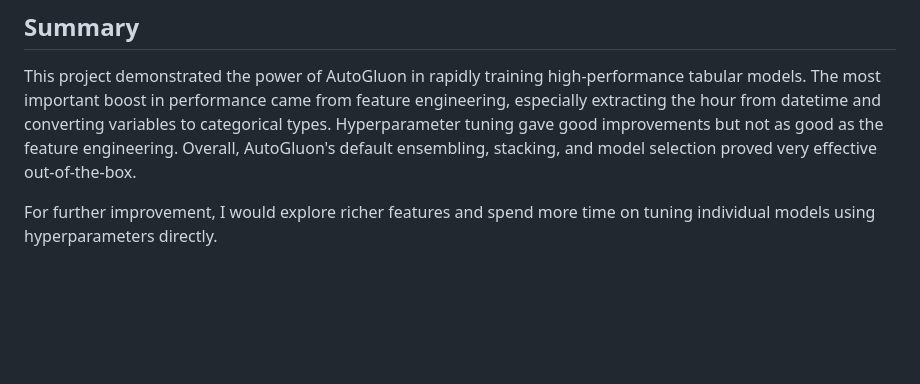
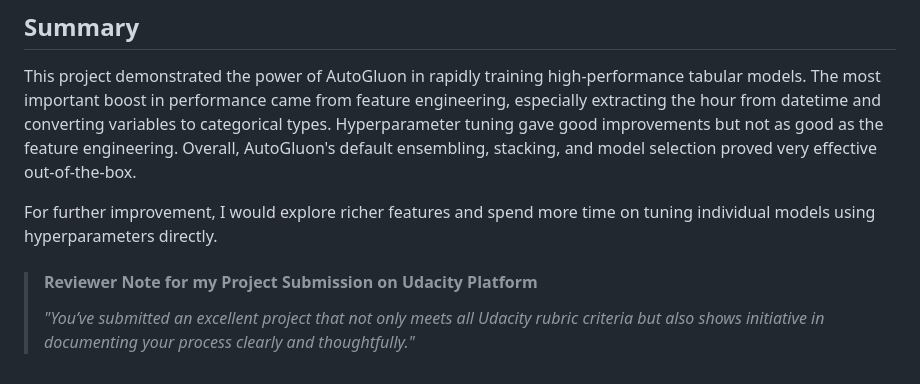
Before and after one commit to Meriem30/AWS-Bike-Sharing-Demand-Project-Udacity-Advanced-Program, a Markdown page: README.md, the part around the change. Drawn GitHub-style; blank space fills up the shorter version.

Commit message:
[ADD] review comment

```diff
--- a/README.md
+++ b/README.md
@@ -62,3 +62,6 @@ This reflects a 23.7% improvement over the feature-engineered model. The improve
 This project demonstrated the power of AutoGluon in rapidly training high-performance tabular models. The most important boost in performance came from feature engineering, especially extracting the hour from datetime and converting variables to categorical types. Hyperparameter tuning gave good improvements but not as good as the feature engineering. Overall, AutoGluon's default ensembling, stacking, and model selection proved very effective out-of-the-box.
 
 For further improvement, I would explore richer features and spend more time on tuning individual models using hyperparameters directly.
+
+> #### Reviewer Note for my Project Submission on Udacity Platform
+> *"You’ve submitted an excellent project that not only meets all Udacity rubric criteria but also shows initiative in documenting your process clearly and thoughtfully."*
```
